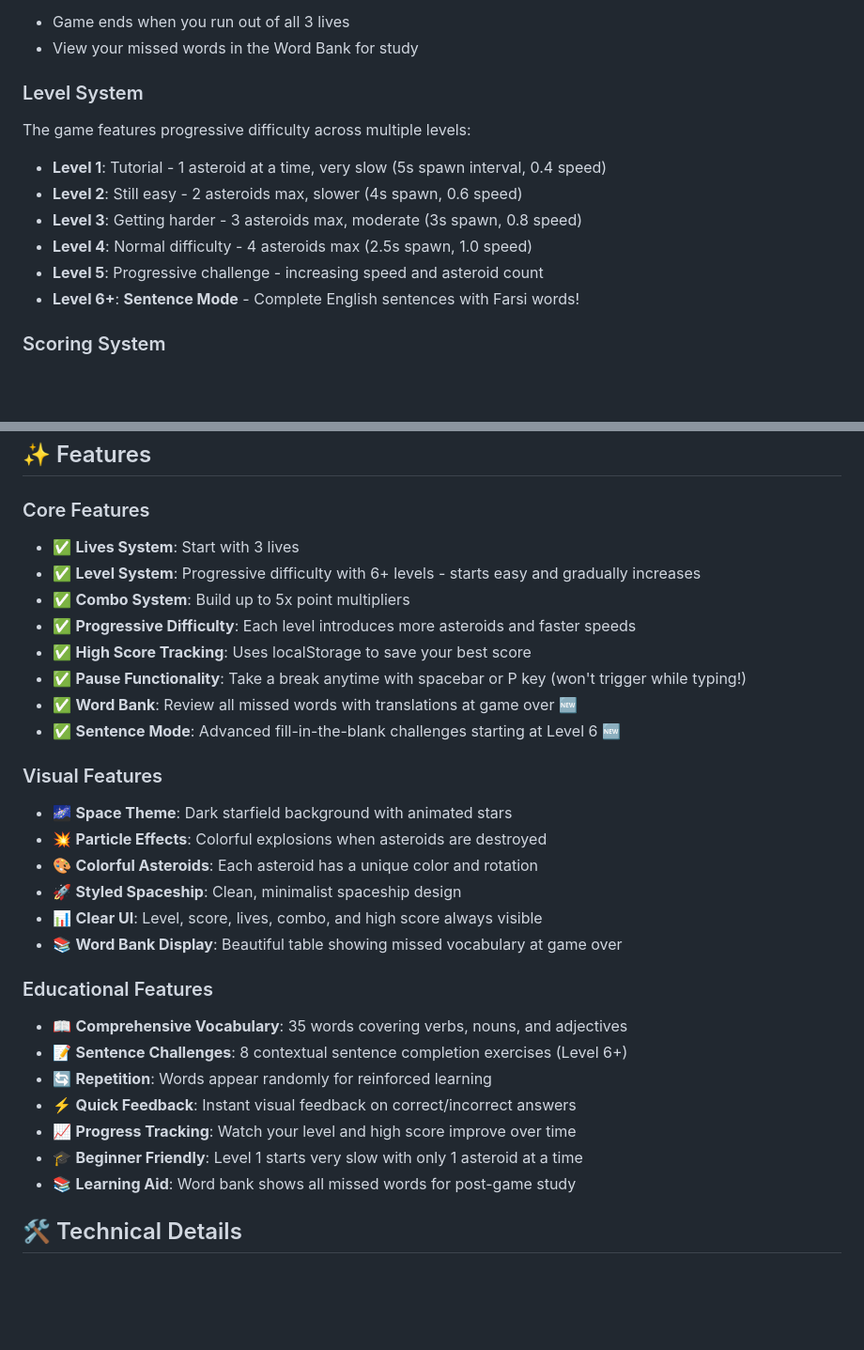
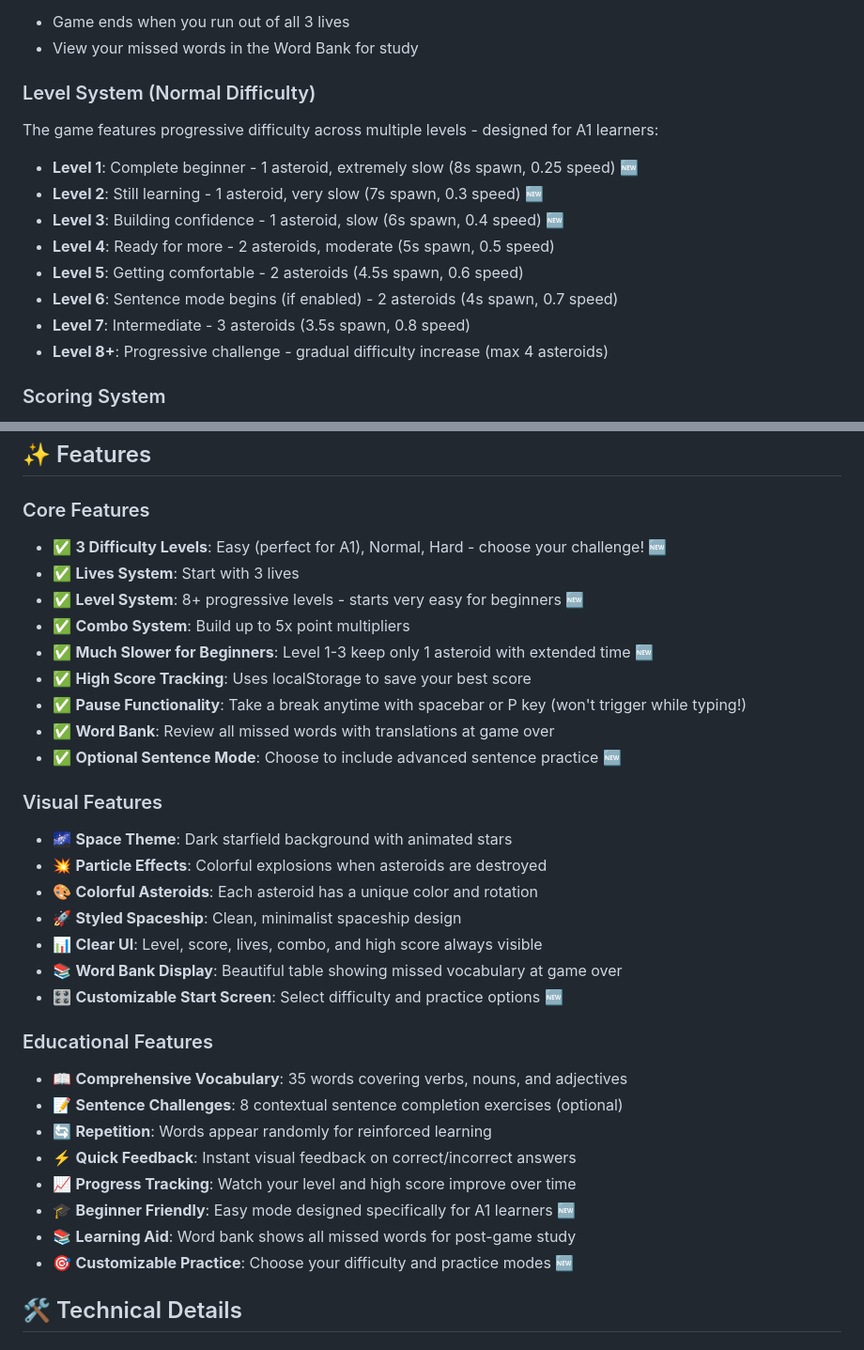
Before and after one commit to psam2016/farsi-astro-blaster, a Markdown page: README.md, 2 parts joined by grey strips. Shown at 94% size. GitHub-like rendering; blank space fills up the shorter version.

Commit message:
Update README with difficulty selection and A1 learner improvements
Co-authored-by: psam2016 <262190170+psam2016@users.noreply.github.com>

```diff
--- a/README.md
+++ b/README.md
@@ -51,15 +60,17 @@ Farsi Astro Blaster is an educational arcade game that combines fast-paced actio
 - Game ends when you run out of all 3 lives
 - View your missed words in the Word Bank for study
 
-### Level System
-The game features progressive difficulty across multiple levels:
+### Level System (Normal Difficulty)
+The game features progressive difficulty across multiple levels - designed for A1 learners:
 
-- **Level 1**: Tutorial - 1 asteroid at a time, very slow (5s spawn interval, 0.4 speed)
-- **Level 2**: Still easy - 2 asteroids max, slower (4s spawn, 0.6 speed)
-- **Level 3**: Getting harder - 3 asteroids max, moderate (3s spawn, 0.8 speed)
-- **Level 4**: Normal difficulty - 4 asteroids max (2.5s spawn, 1.0 speed)
-- **Level 5**: Progressive challenge - increasing speed and asteroid count
-- **Level 6+**: **Sentence Mode** - Complete English sentences with Farsi words!
+- **Level 1**: Complete beginner - 1 asteroid, extremely slow (8s spawn, 0.25 speed) 🆕
+- **Level 2**: Still learning - 1 asteroid, very slow (7s spawn, 0.3 speed) 🆕
+- **Level 3**: Building confidence - 1 asteroid, slow (6s spawn, 0.4 speed) 🆕
+- **Level 4**: Ready for more - 2 asteroids, moderate (5s spawn, 0.5 speed)
+- **Level 5**: Getting comfortable - 2 asteroids (4.5s spawn, 0.6 speed)
+- **Level 6**: Sentence mode begins (if enabled) - 2 asteroids (4s spawn, 0.7 speed)
+- **Level 7**: Intermediate - 3 asteroids (3.5s spawn, 0.8 speed)
+- **Level 8+**: Progressive challenge - gradual difficulty increase (max 4 asteroids)
 
 ### Scoring System
 - **Base Points**: 10 points per correct answer
@@ -112,14 +123,15 @@ The game includes 35 carefully selected Farsi words covering various categories:
 ## ✨ Features
 
 ### Core Features
+- ✅ **3 Difficulty Levels**: Easy (perfect for A1), Normal, Hard - choose your challenge! 🆕
 - ✅ **Lives System**: Start with 3 lives
-- ✅ **Level System**: Progressive difficulty with 6+ levels - starts easy and gradually increases
+- ✅ **Level System**: 8+ progressive levels - starts very easy for beginners 🆕
 - ✅ **Combo System**: Build up to 5x point multipliers
-- ✅ **Progressive Difficulty**: Each level introduces more asteroids and faster speeds
+- ✅ **Much Slower for Beginners**: Level 1-3 keep only 1 asteroid with extended time 🆕
 - ✅ **High Score Tracking**: Uses localStorage to save your best score
 - ✅ **Pause Functionality**: Take a break anytime with spacebar or P key (won't trigger while typing!)
-- ✅ **Word Bank**: Review all missed words with translations at game over 🆕
-- ✅ **Sentence Mode**: Advanced fill-in-the-blank challenges starting at Level 6 🆕
+- ✅ **Word Bank**: Review all missed words with translations at game over
+- ✅ **Optional Sentence Mode**: Choose to include advanced sentence practice 🆕
 
 ### Visual Features
 - 🌌 **Space Theme**: Dark starfield background with animated stars
@@ -128,15 +140,17 @@ The game includes 35 carefully selected Farsi words covering various categories:
 - 🚀 **Styled Spaceship**: Clean, minimalist spaceship design
 - 📊 **Clear UI**: Level, score, lives, combo, and high score always visible
 - 📚 **Word Bank Display**: Beautiful table showing missed vocabulary at game over
+- 🎛️ **Customizable Start Screen**: Select difficulty and practice options 🆕
 
 ### Educational Features
 - 📖 **Comprehensive Vocabulary**: 35 words covering verbs, nouns, and adjectives
-- 📝 **Sentence Challenges**: 8 contextual sentence completion exercises (Level 6+)
+- 📝 **Sentence Challenges**: 8 contextual sentence completion exercises (optional)
 - 🔄 **Repetition**: Words appear randomly for reinforced learning
 - ⚡ **Quick Feedback**: Instant visual feedback on correct/incorrect answers
 - 📈 **Progress Tracking**: Watch your level and high score improve over time
-- 🎓 **Beginner Friendly**: Level 1 starts very slow with only 1 asteroid at a time
+- 🎓 **Beginner Friendly**: Easy mode designed specifically for A1 learners 🆕
 - 📚 **Learning Aid**: Word bank shows all missed words for post-game study
+- 🎯 **Customizable Practice**: Choose your difficulty and practice modes 🆕
 
 ## 🛠️ Technical Details
 
```
Also changed, not shown: other parts of README.md (+9 -0 lines).
